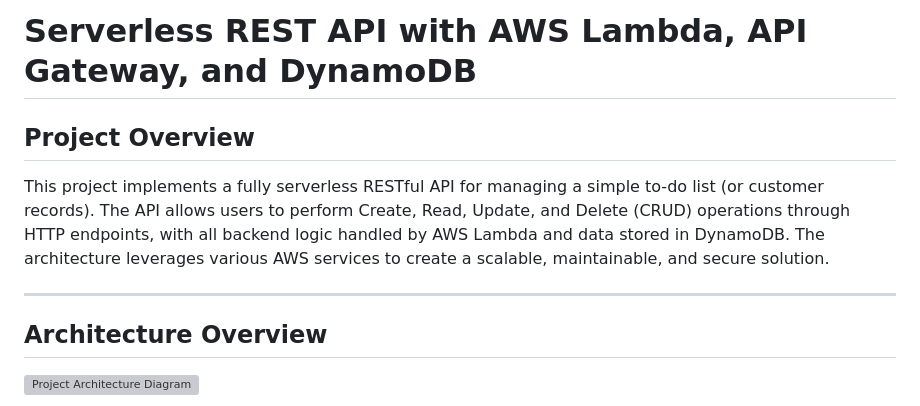
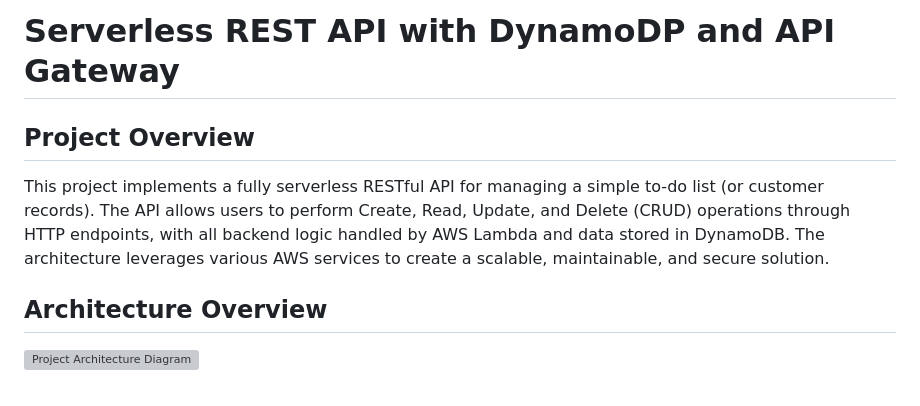
Before and after one commit to muhammedziadd/Manara-Project, a Markdown page: README.md, the part around the change. Drawn GitHub-style; grey boxes are pictures that could not be loaded.

```diff
--- a/README.md
+++ b/README.md
@@ -1,10 +1,9 @@
-# Serverless REST API with AWS Lambda, API Gateway, and DynamoDB
+# Serverless REST API with DynamoDP and API Gateway
 
 ## Project Overview
 
 This project implements a fully serverless RESTful API for managing a simple to-do list (or customer records). The API allows users to perform Create, Read, Update, and Delete (CRUD) operations through HTTP endpoints, with all backend logic handled by AWS Lambda and data stored in DynamoDB. The architecture leverages various AWS services to create a scalable, maintainable, and secure solution.
 
----
 
 ## Architecture Overview
 
```
